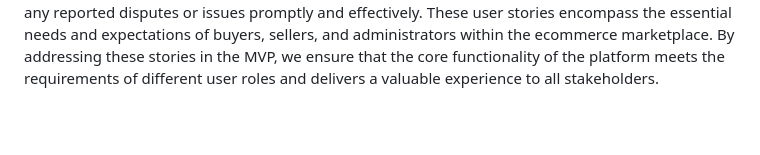
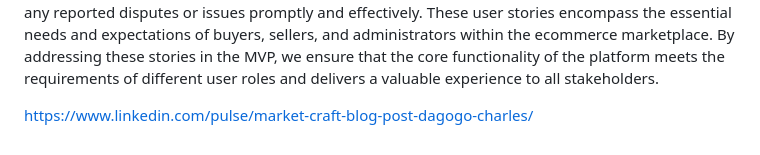
Before and after one commit to DagogoCharles/MVP-MarketCraft, a Markdown page: README.md, the part around the change. Drawn GitHub-style; blank space fills up the shorter version.

Commit message:
Update README.md 02

```diff
--- a/README.md
+++ b/README.md
@@ -28,3 +28,5 @@ User Story: As a user, I want to create and manage my profile, including updatin
 As an administrator, I want an admin panel to manage user accounts, monitor platform activity, and handle any disputes or issues that may arise.
 User Story: As an administrator, I want a comprehensive admin panel that allows me to review and manage user accounts, view analytics and metrics related to platform activity, and handle any reported disputes or issues promptly and effectively.
 These user stories encompass the essential needs and expectations of buyers, sellers, and administrators within the ecommerce marketplace. By addressing these stories in the MVP, we ensure that the core functionality of the platform meets the requirements of different user roles and delivers a valuable experience to all stakeholders.
+
+https://www.linkedin.com/pulse/market-craft-blog-post-dagogo-charles/
```
